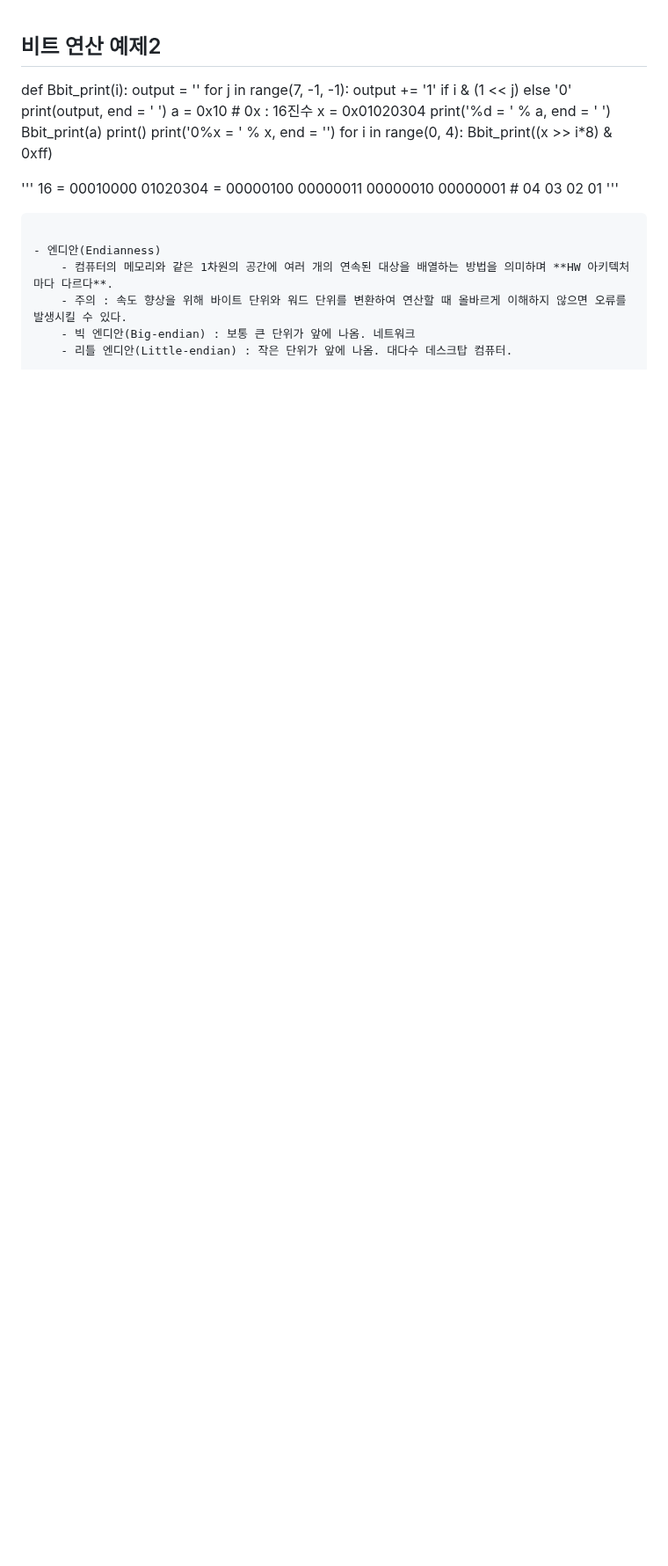
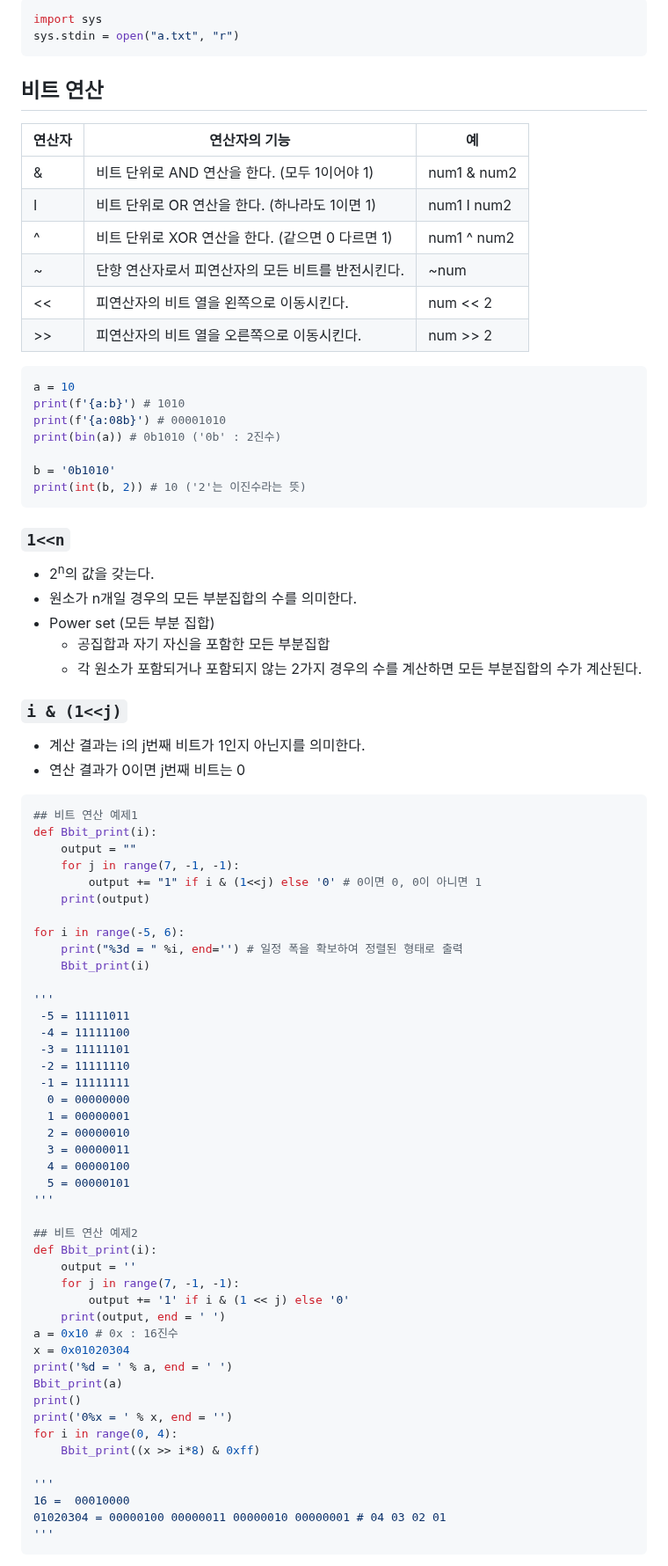
Before and after one commit to heejinssss/TIL, a Markdown page: 0227.md, the part around one of its changes. Shown at 88% size. Rendered like a GitHub page; blank space fills up the shorter version.

````diff
--- a/0227.md
+++ b/0227.md
@@ -1,3 +61,68 @@
+```python
+import sys
+sys.stdin = open("a.txt", "r")
+```
+
+## 비트 연산
+
+| 연산자 | 연산자의 기능 | 예 |
+| --- | --- | --- |
+| & | 비트 단위로 AND 연산을 한다. (모두 1이어야 1) | num1 & num2 |
+| Ι | 비트 단위로 OR 연산을 한다. (하나라도 1이면 1) | num1 Ι num2 |
+| ^ | 비트 단위로 XOR 연산을 한다. (같으면 0 다르면 1) | num1 ^ num2 |
+| ~ | 단항 연산자로서 피연산자의 모든 비트를 반전시킨다. | ~num |
+| << | 피연산자의 비트 열을 왼쪽으로 이동시킨다. | num << 2 |
+| >> | 피연산자의 비트 열을 오른쪽으로 이동시킨다. | num >> 2 |
+
+```python
+a = 10
+print(f'{a:b}') # 1010
+print(f'{a:08b}') # 00001010
+print(bin(a)) # 0b1010 ('0b' : 2진수)
+
+b = '0b1010'
+print(int(b, 2)) # 10 ('2'는 이진수라는 뜻)
+```
+
+### `1<<n`
+
+- 2<sup>n</sup>의 값을 갖는다.
+- 원소가 n개일 경우의 모든 부분집합의 수를 의미한다.
+- Power set (모든 부분 집합)
+    - 공집합과 자기 자신을 포함한 모든 부분집합
+    - 각 원소가 포함되거나 포함되지 않는 2가지 경우의 수를 계산하면 모든 부분집합의 수가 계산된다.
+
+### `i & (1<<j)`
+
+- 계산 결과는 i의 j번째 비트가 1인지 아닌지를 의미한다.
+- 연산 결과가 0이면 j번째 비트는 0
+
+```python
+## 비트 연산 예제1
+def Bbit_print(i):
+    output = ""
+    for j in range(7, -1, -1):
+        output += "1" if i & (1<<j) else '0' # 0이면 0, 0이 아니면 1
+    print(output)
+
+for i in range(-5, 6):
+    print("%3d = " %i, end='') # 일정 폭을 확보하여 정렬된 형태로 출력
+    Bbit_print(i)
+
+'''
+ -5 = 11111011
+ -4 = 11111100
+ -3 = 11111101
+ -2 = 11111110
+ -1 = 11111111
+  0 = 00000000
+  1 = 00000001
+  2 = 00000010
+  3 = 00000011
+  4 = 00000100
+  5 = 00000101
+'''
+
 ## 비트 연산 예제2
 def Bbit_print(i):
     output = ''
````
Also changed, not shown: other parts of 0227.md (+60 -0 lines).
